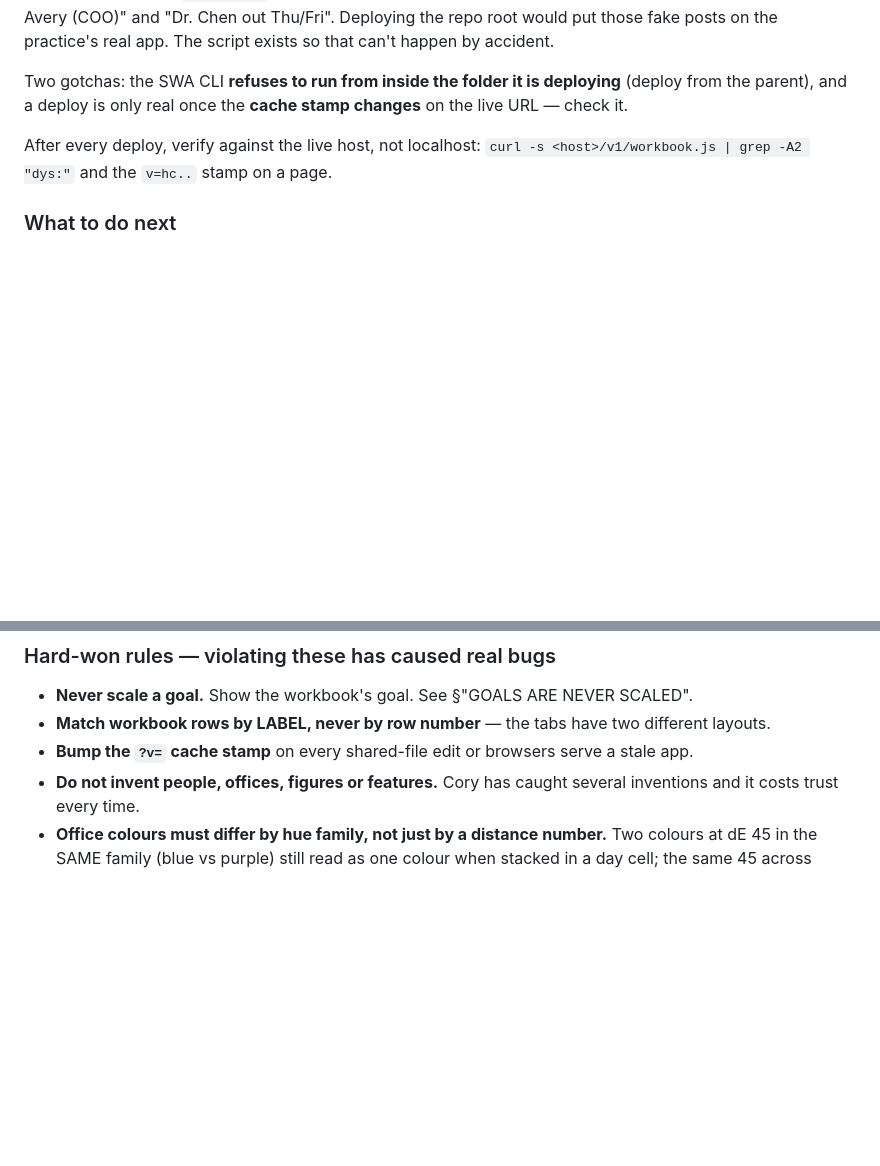
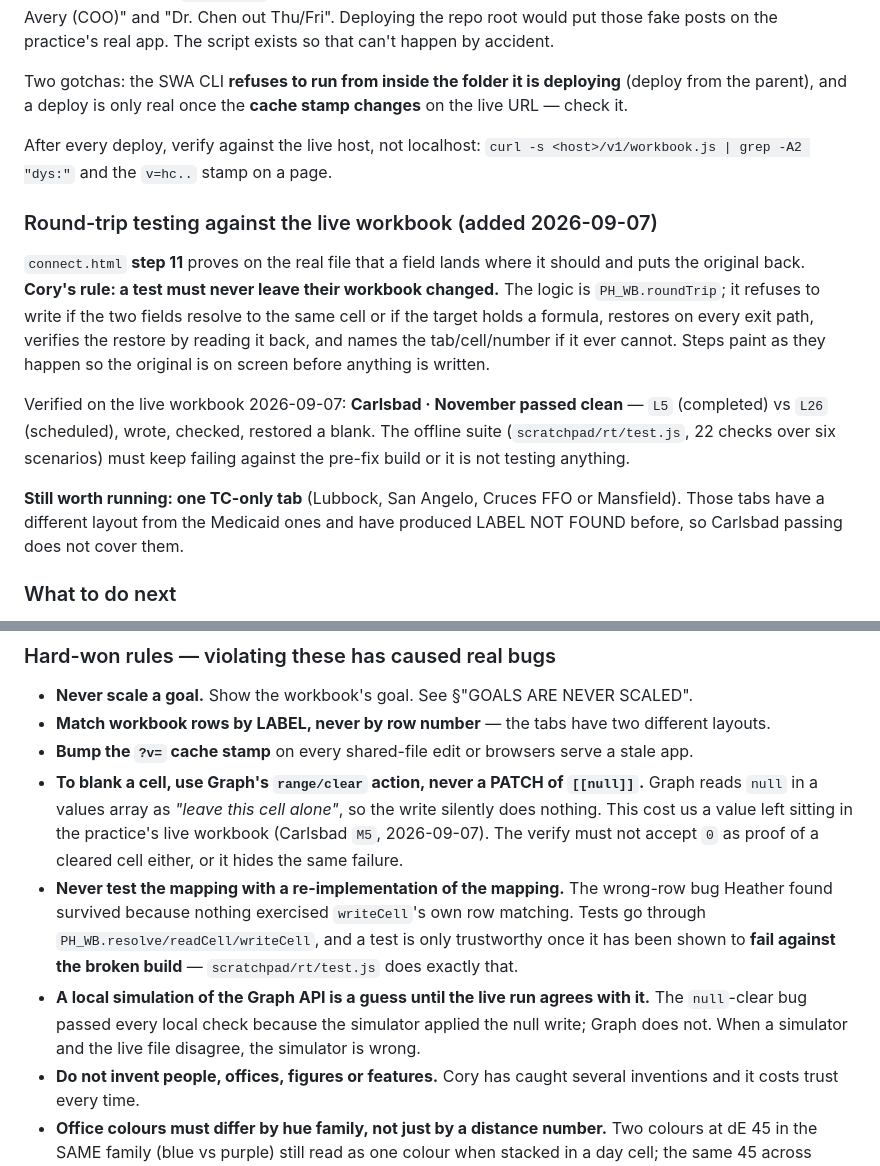
Before and after one commit to corylawing/practice-hub-mockup, a Markdown page: CLAUDE.md, 2 parts joined by grey strips. Rendered like a GitHub page; blank space fills up the shorter version.

Commit message:
Record the Graph null-clear rule and the round-trip test
Three rules that each cost real time or real damage: clearing a cell needs
range/clear (a PATCH of null is silently ignored, which left a value in their
live workbook); a mapping test must drive the shipped mapping and be shown to
fail against the broken build; and a local Graph simulation is a guess until
the live run agrees with it.

Co-Authored-By: Claude Opus 5 <noreply@anthropic.com>

```diff
--- a/CLAUDE.md
+++ b/CLAUDE.md
@@ -204,6 +204,23 @@ parent), and a deploy is only real once the **cache stamp changes** on the live
 After every deploy, verify against the live host, not localhost:
 `curl -s <host>/v1/workbook.js | grep -A2 "dys:"` and the `v=hc..` stamp on a page.
 
+### Round-trip testing against the live workbook (added 2026-09-07)
+`connect.html` **step 11** proves on the real file that a field lands where it should and puts the
+original back. **Cory's rule: a test must never leave their workbook changed.** The logic is
+`PH_WB.roundTrip`; it refuses to write if the two fields resolve to the same cell or if the target
+holds a formula, restores on every exit path, verifies the restore by reading it back, and names
+the tab/cell/number if it ever cannot. Steps paint as they happen so the original is on screen
+before anything is written.
+
+Verified on the live workbook 2026-09-07: **Carlsbad · November passed clean** — `L5` (completed)
+vs `L26` (scheduled), wrote, checked, restored a blank. The offline suite
+(`scratchpad/rt/test.js`, 22 checks over six scenarios) must keep failing against the pre-fix build
+or it is not testing anything.
+
+**Still worth running: one TC-only tab** (Lubbock, San Angelo, Cruces FFO or Mansfield). Those tabs
+have a different layout from the Medicaid ones and have produced LABEL NOT FOUND before, so
+Carlsbad passing does not cover them.
+
 ### What to do next
 1. **Rotate the deployment token.** It has been pasted into chat twice now. Azure -> Manage
    deployment token -> **Reset**. Deploys still work afterwards; you just pass the new one.
@@ -239,6 +256,17 @@ After every deploy, verify against the live host, not localhost:
 - **Never scale a goal.** Show the workbook's goal. See §"GOALS ARE NEVER SCALED".
 - **Match workbook rows by LABEL, never by row number** — the tabs have two different layouts.
 - **Bump the `?v=` cache stamp** on every shared-file edit or browsers serve a stale app.
+- **To blank a cell, use Graph's `range/clear` action, never a PATCH of `[[null]]`.** Graph reads
+  `null` in a values array as *"leave this cell alone"*, so the write silently does nothing. This
+  cost us a value left sitting in the practice's live workbook (Carlsbad `M5`, 2026-09-07). The
+  verify must not accept `0` as proof of a cleared cell either, or it hides the same failure.
+- **Never test the mapping with a re-implementation of the mapping.** The wrong-row bug Heather
+  found survived because nothing exercised `writeCell`'s own row matching. Tests go through
+  `PH_WB.resolve/readCell/writeCell`, and a test is only trustworthy once it has been shown to
+  **fail against the broken build** — `scratchpad/rt/test.js` does exactly that.
+- **A local simulation of the Graph API is a guess until the live run agrees with it.** The
+  `null`-clear bug passed every local check because the simulator applied the null write; Graph
+  does not. When a simulator and the live file disagree, the simulator is wrong.
 - **Do not invent people, offices, figures or features.** Cory has caught several inventions and it
   costs trust every time.
 - **Office colours must differ by hue family, not just by a distance number.** Two colours at
```
